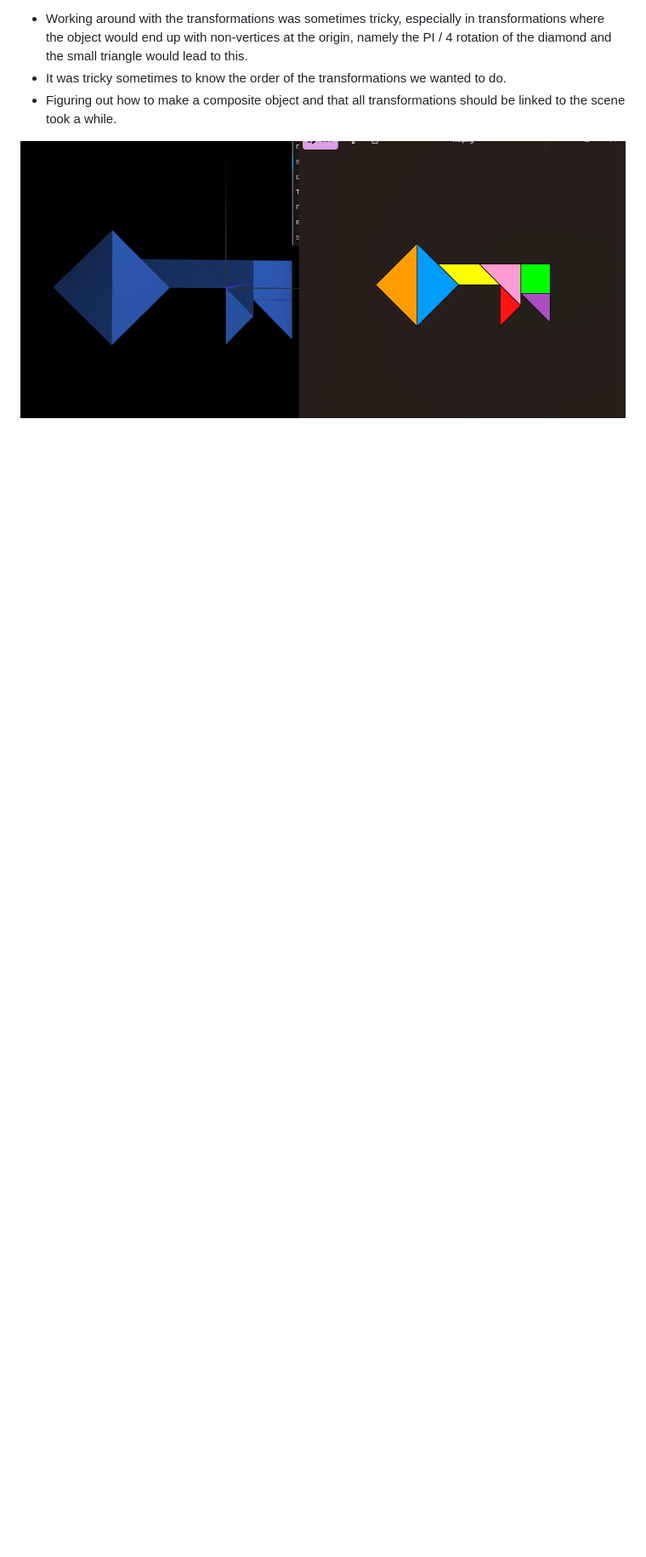
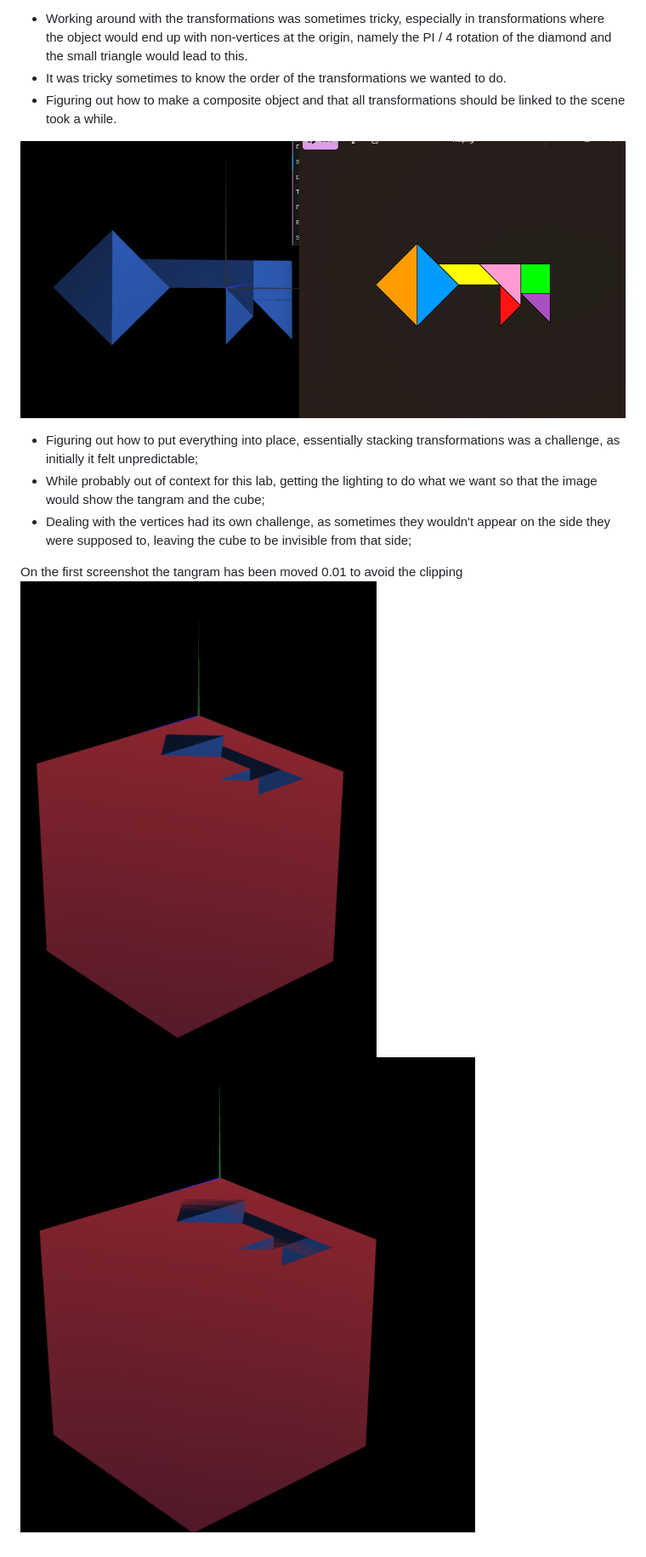
Before and after one commit to Atum555/RALY, a Markdown page: tp2/README.md, the part around the change printed below. Shown: that part at 85% size. GitHub-like rendering; pictures changed too: tp2/screenshots/cg-t11-g10-tp2-2(1).png (added), tp2/screenshots/cg-t11-g10-tp2-2.png (added); blank space fills up the shorter version.

```diff
--- a/tp2/README.md
+++ b/tp2/README.md
@@ -11,3 +9,11 @@
 - Figuring out how to make a composite object and that all transformations should be linked to the scene took a while.
 
 ![Tangram](screenshots/cg-t11g10-tp2-1.png)
+
+- Figuring out how to put everything into place, essentially stacking transformations was a challenge, as initially it felt unpredictable;
+- While probably out of context for this lab, getting the lighting to do what we want so that the image would show the tangram and the cube;
+- Dealing with the vertices had its own challenge, as sometimes they wouldn't appear on the side they were supposed to, leaving the cube to be invisible from that side;
+
+On the first screenshot the tangram has been moved 0.01 to avoid the clipping
+![moved tangram on red base](screenshots/cg-t11-g10-tp2-2(1).png)
+![tangram on red base](screenshots/cg-t11-g10-tp2-2.png)
```
Also changed, not shown: other parts of tp2/README.md (+1 -3 lines), 3 other files.
